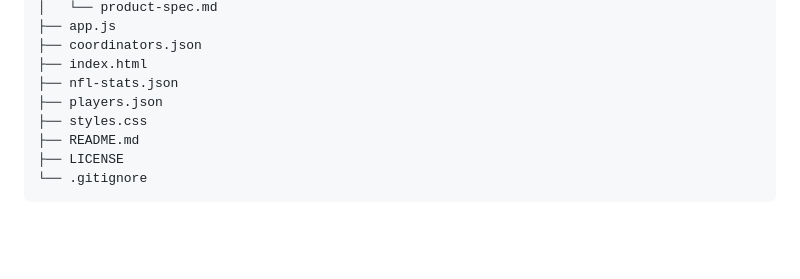
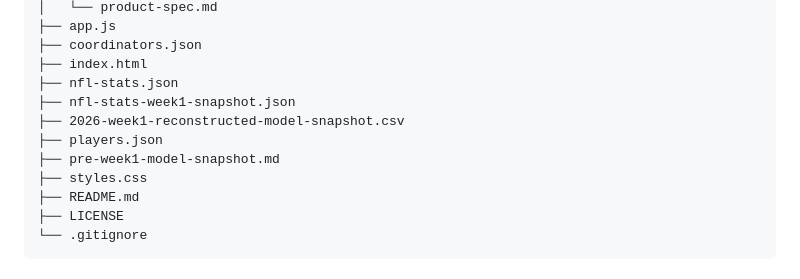
Before and after one commit to egarza2424/Fantasy-AI-Player-Lab, a Markdown page: README.md, the part around the change. GitHub-like rendering; blank space fills up the shorter version.

```diff
--- a/README.md
+++ b/README.md
@@ -260,7 +260,10 @@ Fantasy-AI-Player-Lab/
 ├── coordinators.json
 ├── index.html
 ├── nfl-stats.json
+├── nfl-stats-week1-snapshot.json
+├── 2026-week1-reconstructed-model-snapshot.csv
 ├── players.json
+├── pre-week1-model-snapshot.md
 ├── styles.css
 ├── README.md
 ├── LICENSE
```
